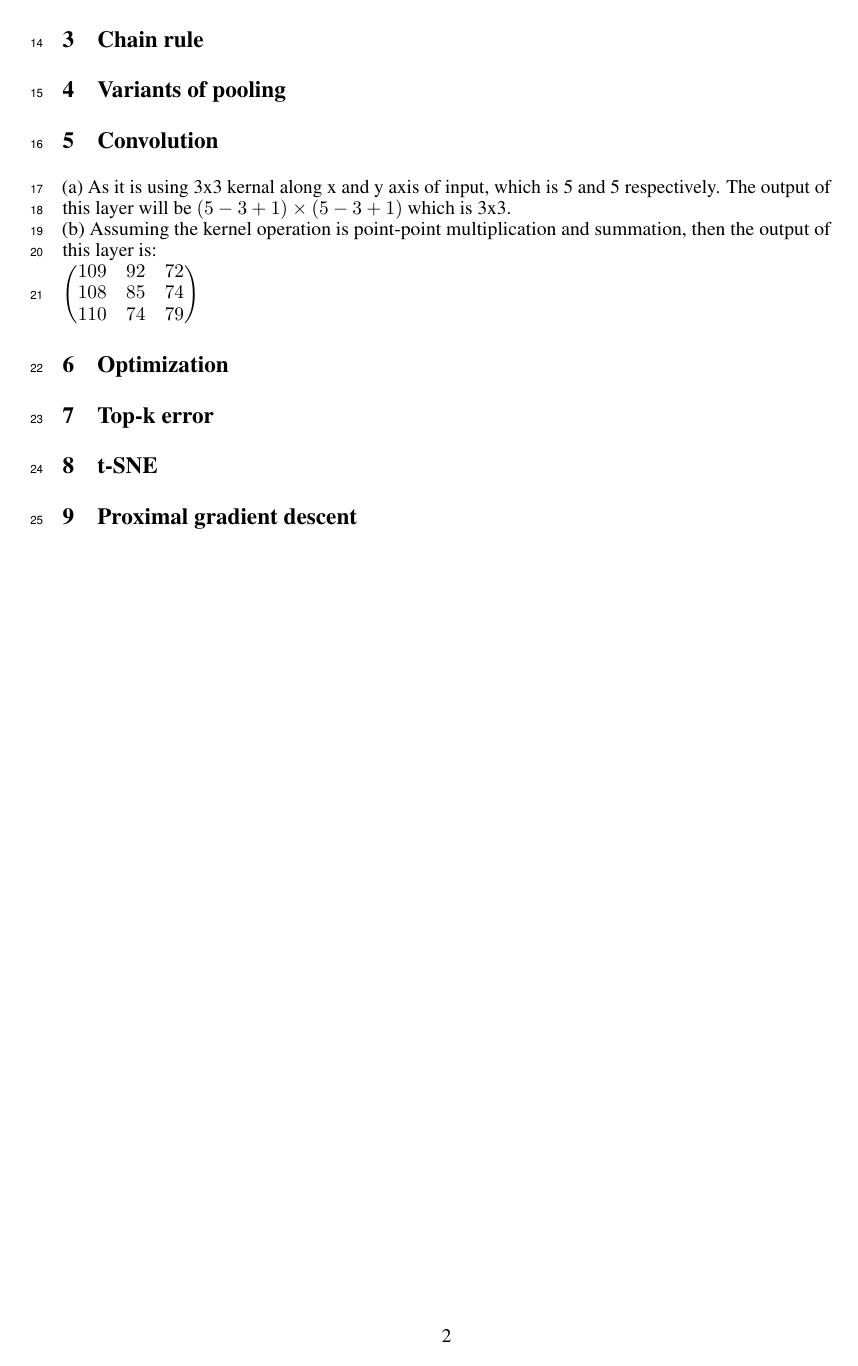
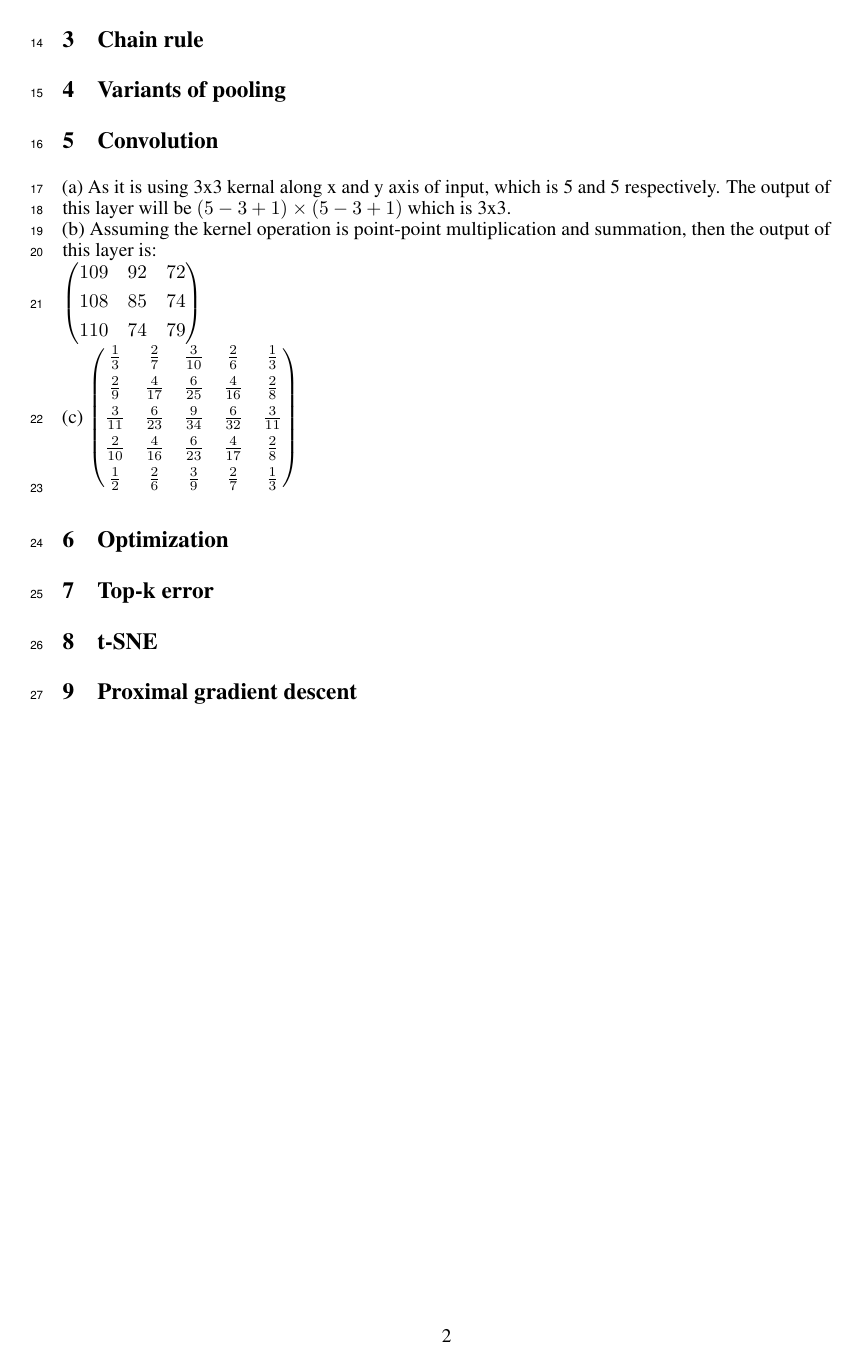
Before and after one commit to jfriend08/DeepLearning, a LaTeX problem sheet (assignment3/report/report.tex): page 2 of 2. Compiled offline with pdfLaTeX.

Commit message:
report convolution

```diff
--- a/assignment3/report/report.tex
+++ b/assignment3/report/report.tex
@@ -108,10 +108,20 @@ Combining (6) and (8) to (4), and we will get the result
 (a) As it is using 3x3 kernal along x and y axis of input, which is 5 and 5 respectively. The output of this layer will be $(5-3+1)\times(5-3+1)$ which is 3x3.\\
 (b) Assuming the kernel operation is point-point multiplication and summation, then the output of this layer is:\\
 $\begin{pmatrix}
-  109 & 92 & 72 \\
-  108 & 85 & 74 \\
+  109 & 92 & 72 \\[0.4em]
+  108 & 85 & 74 \\[0.4em]
   110 & 74 & 79
-\end{pmatrix}$
+\end{pmatrix}$ \\
+(c)
+$\begin{pmatrix}
+  1 \over 3 & 2 \over 7 & 3 \over 10 & 2 \over 6 & 1 \over 3 \\[0.4em]
+  2 \over 9 & 4 \over 17 & 6 \over 25 & 4 \over 16 & 2 \over 8 \\[0.4em]
+  3 \over 11 & 6 \over 23 & 9 \over 34 & 6 \over 32 & 3 \over 11 \\[0.4em]
+  2 \over 10 & 4 \over 16 & 6 \over 23 & 4 \over 17 & 2 \over 8 \\[0.4em]
+  1 \over 2 & 2 \over 6 & 3 \over 9 & 2 \over 7 & 1 \over 3
+\end{pmatrix}$ \\
+
+
 \section{Optimization}
 \section{Top-k error}
 \section{t-SNE}
```
Also changed, not shown: assignment3/a3.pdf, assignment3/report/report.pdf.
